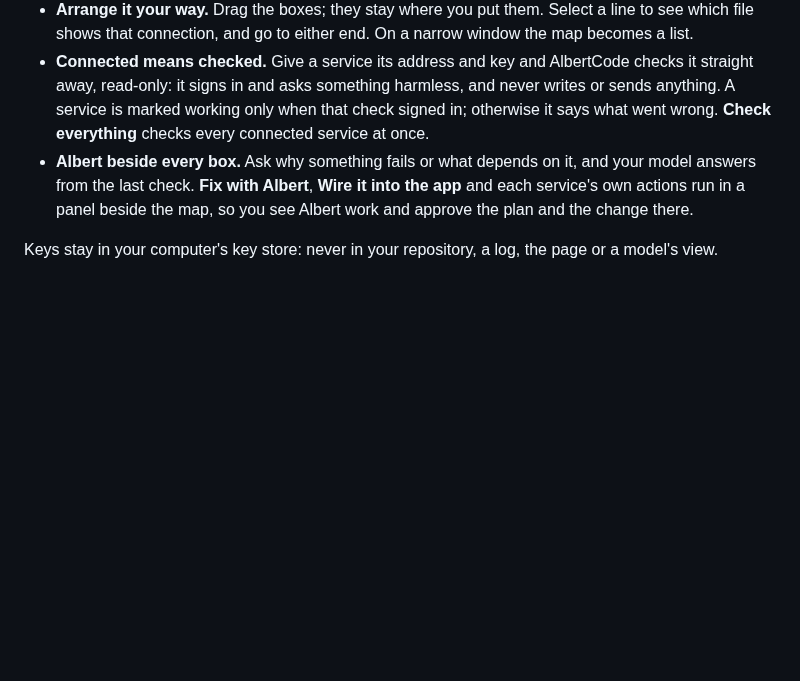
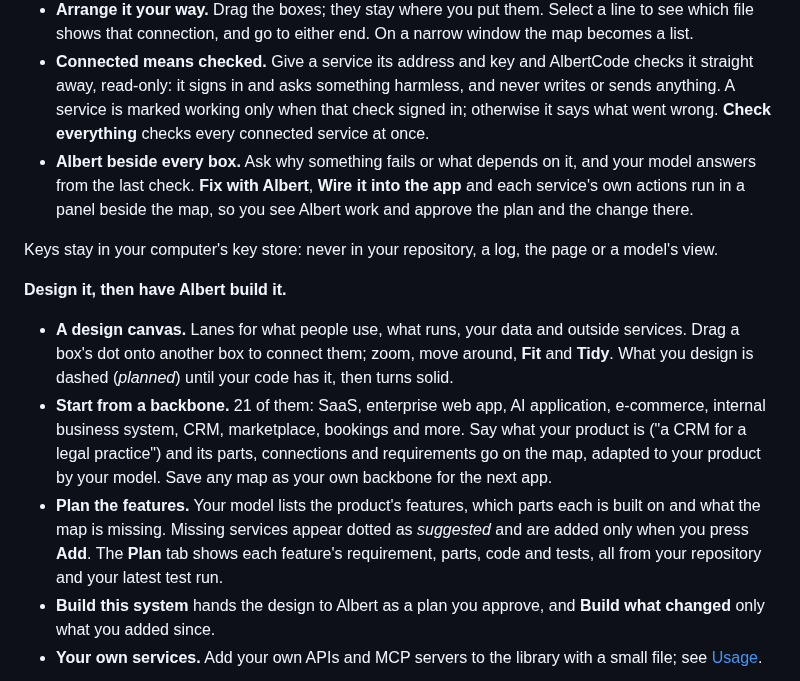
Before and after one commit to huynvic/albertcode-swe-agent, a Markdown page: README.md, the part around one of its changes. GitHub-like rendering; blank space fills up the shorter version.

Commit message:
1.44.0: design your system on a canvas, start from a backbone, and have Albert build it

```diff
--- a/README.md
+++ b/README.md
@@ -673,3 +673,21 @@ and checks that each one really works.
 
 Keys stay in your computer's key store: never in your repository, a log, the page or a model's view.
 
+**Design it, then have Albert build it.**
+
+- **A design canvas.** Lanes for what people use, what runs, your data and outside services. Drag a
+  box's dot onto another box to connect them; zoom, move around, **Fit** and **Tidy**. What you
+  design is dashed (*planned*) until your code has it, then turns solid.
+- **Start from a backbone.** 21 of them: SaaS, enterprise web app, AI application, e-commerce,
+  internal business system, CRM, marketplace, bookings and more. Say what your product is ("a CRM
+  for a legal practice") and its parts, connections and requirements go on the map, adapted to
+  your product by your model. Save any map as your own backbone for the next app.
+- **Plan the features.** Your model lists the product's features, which parts each is built on and
+  what the map is missing. Missing services appear dotted as *suggested* and are added only when you
+  press **Add**. The **Plan** tab shows each feature's requirement, parts, code and tests, all from
+  your repository and your latest test run.
+- **Build this system** hands the design to Albert as a plan you approve, and **Build what changed**
+  only what you added since.
+- **Your own services.** Add your own APIs and MCP servers to the library with a small file; see
+  [Usage](docs/usage.md#your-own-services).
+
```
Also changed, not shown: other parts of README.md (+6 -0 lines), CHANGELOG.md (+17 -2 lines), docs/usage.md (+38 -0 lines), assets/readme/screen-system-design-dark.png (added), assets/readme/screen-system-design-light.png (added).
